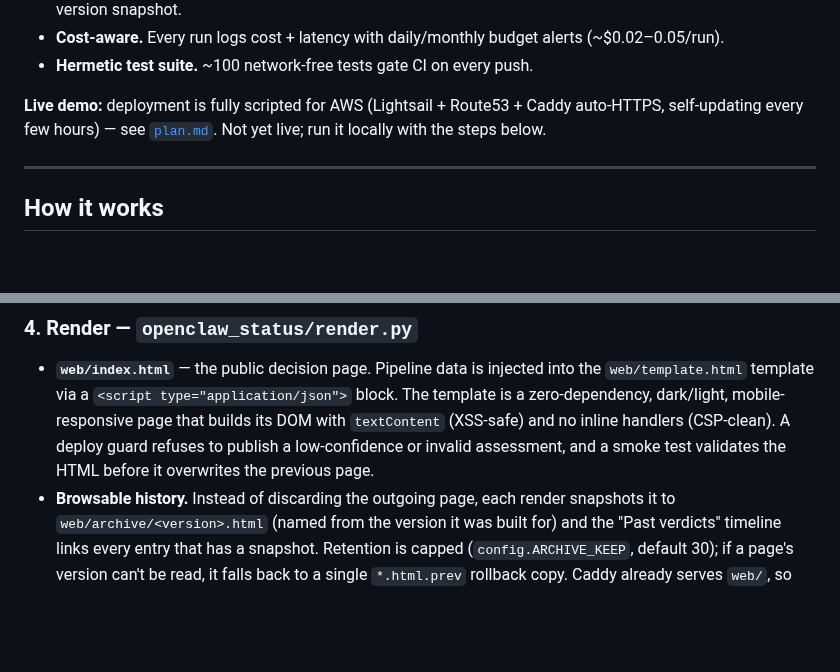
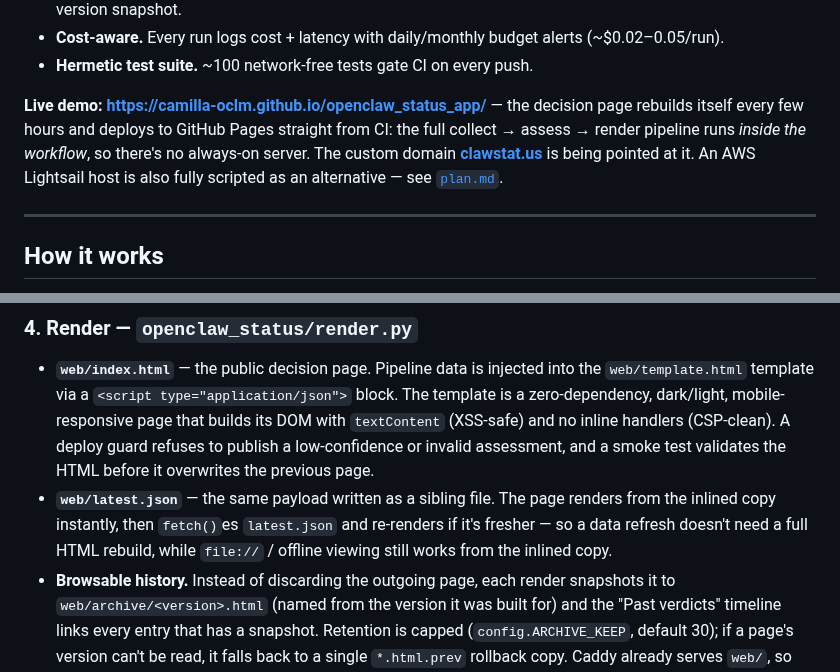
Before and after one commit to camilla-oclm/openclaw_status_app, a Markdown page: README.md, 2 parts joined by grey strips. GitHub-like rendering; blank space fills up the shorter version.

```diff
--- a/README.md
+++ b/README.md
@@ -36,9 +42,11 @@ providers** argue it out before anything ships.
 - **Cost-aware.** Every run logs cost + latency with daily/monthly budget alerts (~$0.02–0.05/run).
 - **Hermetic test suite.** ~100 network-free tests gate CI on every push.
 
-**Live demo:** deployment is fully scripted for AWS (Lightsail + Route53 + Caddy auto-HTTPS,
-self-updating every few hours) — see [`plan.md`](plan.md). Not yet live; run it locally with the
-steps below.
+**Live demo: <https://camilla-oclm.github.io/openclaw_status_app/>** — the decision page
+rebuilds itself every few hours and deploys to GitHub Pages straight from CI: the full
+collect → assess → render pipeline runs *inside the workflow*, so there's no always-on server.
+The custom domain **[clawstat.us](https://clawstat.us)** is being pointed at it. An AWS Lightsail
+host is also fully scripted as an alternative — see [`plan.md`](plan.md).
 
 ---
 
@@ -135,6 +143,10 @@ is logged to `data/usage.json` (with daily/monthly budget alerts). Result shape:
   `textContent` (XSS-safe) and no inline handlers (CSP-clean). A deploy guard refuses to
   publish a low-confidence or invalid assessment, and a smoke test validates the HTML
   before it overwrites the previous page.
+- **`web/latest.json`** — the same payload written as a sibling file. The page renders from the
+  inlined copy instantly, then `fetch()`es `latest.json` and re-renders if it's fresher — so a
+  data refresh doesn't need a full HTML rebuild, while `file://` / offline viewing still works
+  from the inlined copy.
 - **Browsable history.** Instead of discarding the outgoing page, each render snapshots it to
   `web/archive/<version>.html` (named from the version it was built for) and the "Past verdicts"
   timeline links every entry that has a snapshot. Retention is capped (`config.ARCHIVE_KEEP`,
```
Also changed, not shown: other parts of README.md (+20 -8 lines), docs/hero-dark.png (added), docs/hero-light.png (added), 8 other files.
